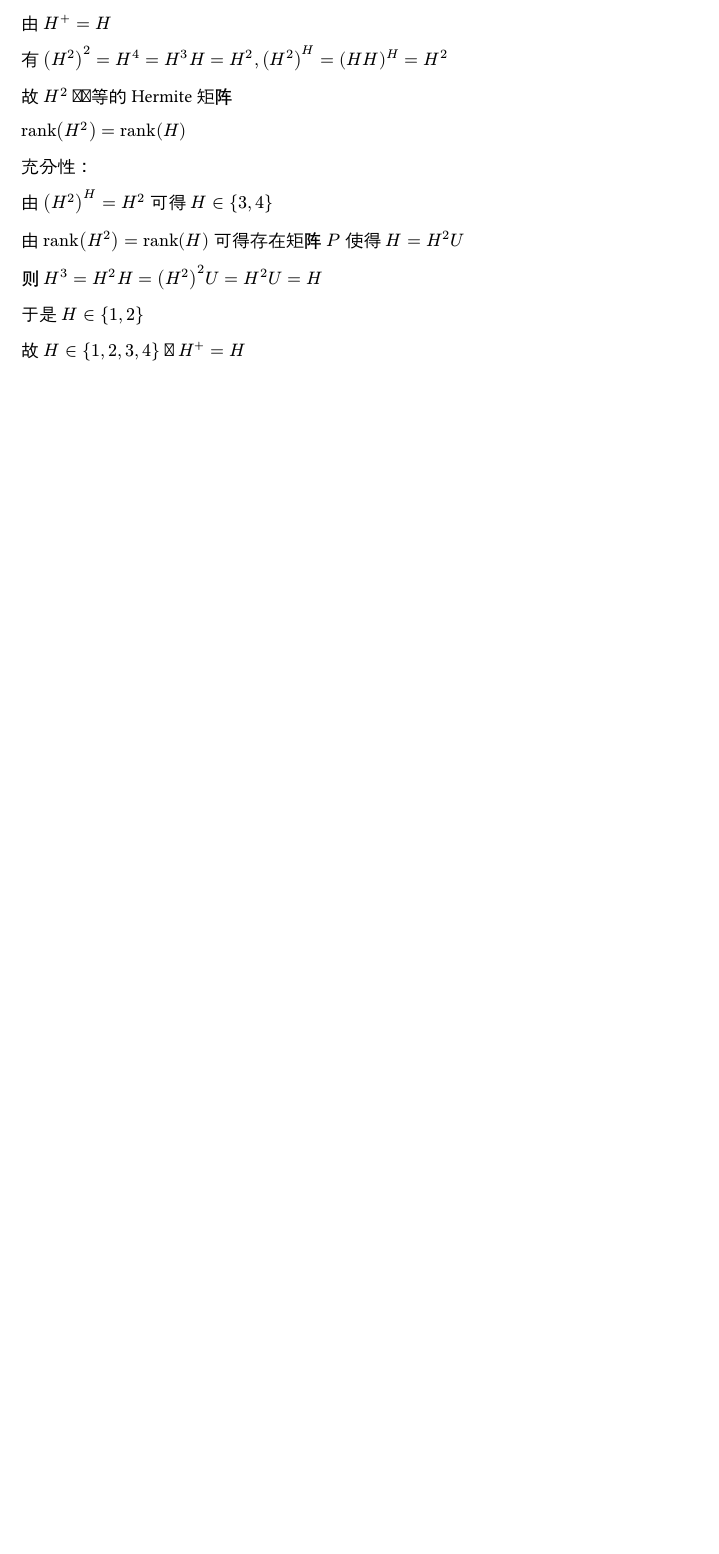
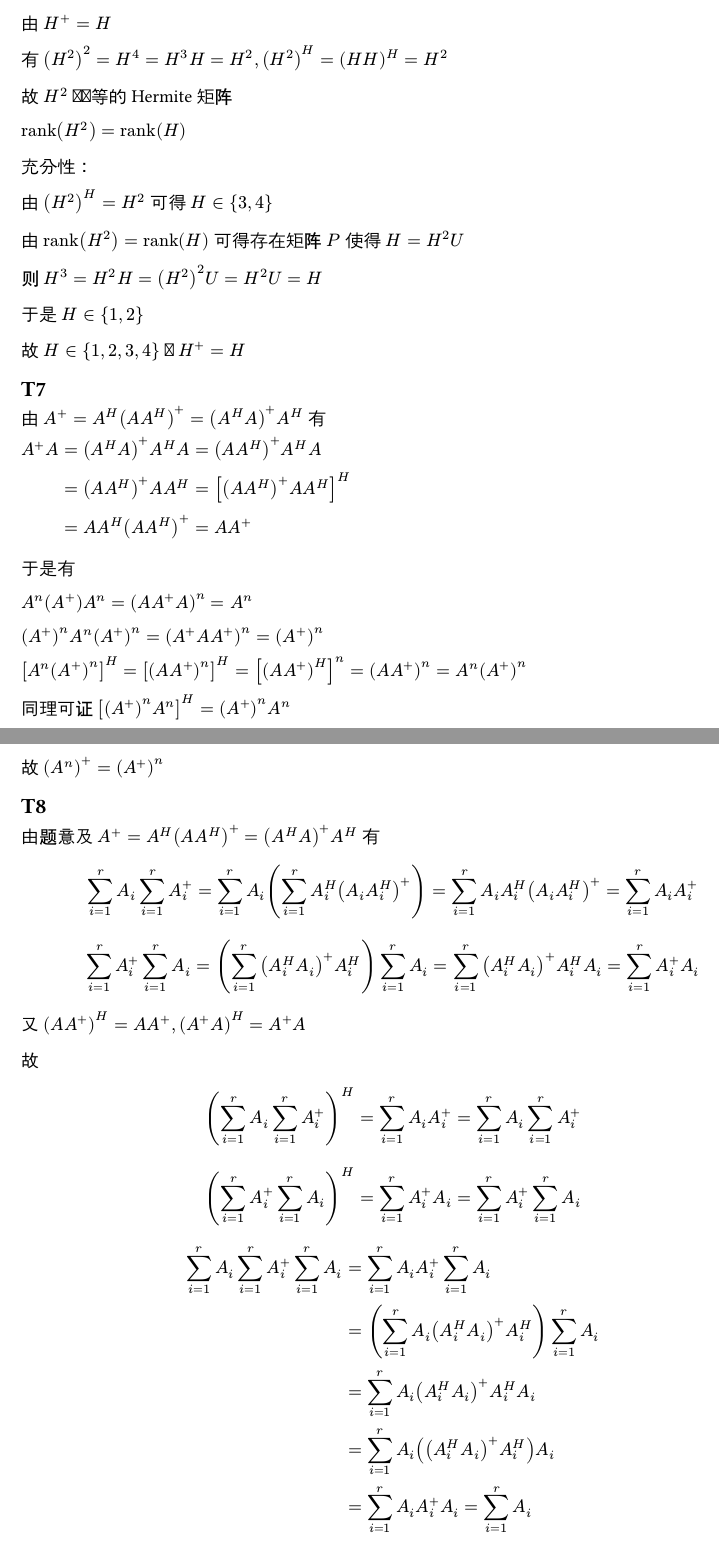
Before and after one commit to kzqj/2024-ucas-Matrix-Theory, a Typst document (hw05/hw5.typ): part of page 3 of 3 before the commit and two parts of pages 3 and 4 of 4 after it, the two joined at a grey line, cut so that both start at the same text, the shorter picture padded with empty space. Compiled offline with Typst 0.15.

Commit message:
hw5 T7-8

```diff
--- a/hw05/hw5.typ
+++ b/hw05/hw5.typ
@@ -158,3 +162,42 @@ $"rank"(H^2) = "rank"(H)$
 于是 $H in {1, 2}$
 
 故 $H in {1, 2, 3, 4}$ 即 $H^+ = H$
+
+
+== T7
+
+由 $A^+ = A^H (A A^H)^+ = (A^H A)^+ A^H$ 有
+
+$A^+ A &= (A^H A)^+ A^H A = (A A^H)^+ A^H A \
+  &= (A A^H)^+ A A^H = [(A A^H)^+ A A^H]^H \
+  &= A A^H (A A^H)^+ = A A^+$
+
+于是有
+
+$A^n (A^+) A^n = (A A^+ A)^n = A^n$
+
+$(A^+)^n A^n (A^+)^n = (A^+ A A^+)^n = (A^+)^n$
+
+$[A^n (A^+)^n]^H = [(A A^+)^n]^H = [(A A^+)^H]^n = (A A^+)^n = A^n (A^+)^n$
+
+同理可证 $[(A^+)^n A^n]^H = (A^+)^n A^n$
+
+故 $(A^n)^+ = (A^+)^n$
+
+== T8
+
+由题意及 $A^+ = A^H (A A^H)^+ = (A^H A)^+ A^H$ 有
+
+$
+  sum_(i = 1)^(r) A_i sum_(i = 1)^(r) A_i^+ = sum_(i = 1)^(r) A_i (
+    sum_(i = 1)^(r) A_i^H (A_i A_i^H)^+
+  ) = sum_(i = 1)^(r) A_i A_i^H (A_i A_i^H)^+ = sum_(i = 1)^(r) A_i A_i^+
+$
+
+$
+  sum_(i = 1)^(r) A_i^+ sum_(i = 1)^(r) A_i = (
+    sum_(i = 1)^(r) (A_i^H A_i)^+ A_i^H
+  ) sum_(i = 1)^(r) A_i = sum_(i = 1)^(r) (A_i^H A_i)^+ A_i^H A_i = sum_(i = 1)^(r) A_i^+ A_i
+$
+
+又 $(A A^+)^H = A A^+, (A^+ A)^H = A^+ A$
@@ -160,0 +216,5 @@ $"rank"(H^2) = "rank"(H)$
+  &= sum_(i = 1)^(r) A_i ((A_i^H A_i)^+ A_i^H) A_i \
+  &= sum_(i = 1)^(r) A_i A_i^+ A_i = sum_(i = 1)^(r) A_i
+$
+
+同理可证
```
Also changed, not shown: hw05/hw5.typ (30 more changed lines).
